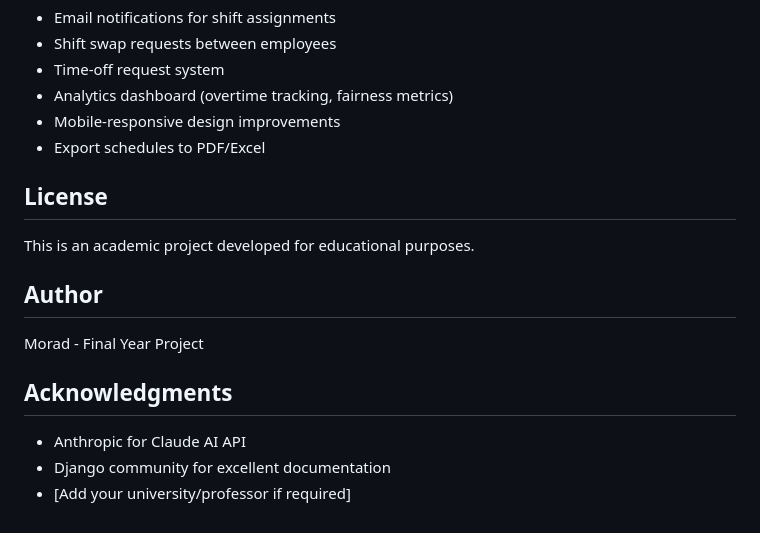
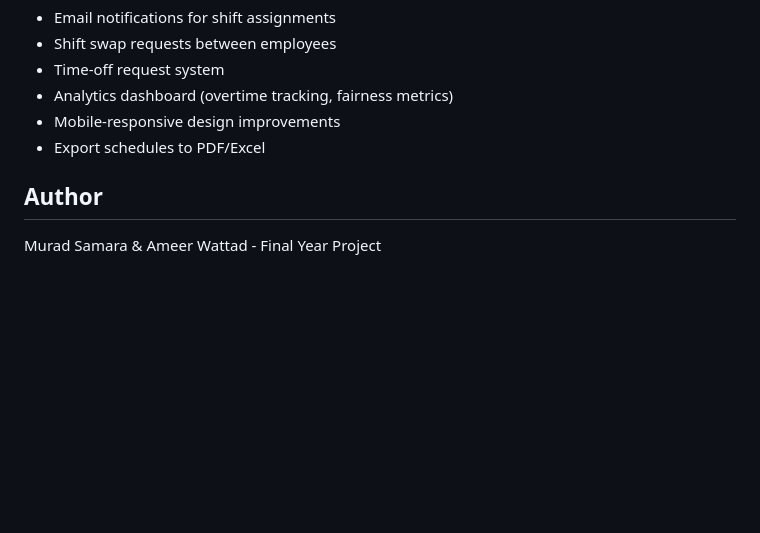
Before and after one commit to Murads98/ShiftPilot, a Markdown page: README.md, the part around the change. Drawn GitHub-style; blank space fills up the shorter version.

```diff
--- a/README.md
+++ b/README.md
@@ -155,16 +155,6 @@ This project was developed as a final year project demonstrating:
 - Mobile-responsive design improvements
 - Export schedules to PDF/Excel
 
-## License
-
-This is an academic project developed for educational purposes.
-
 ## Author
 
-Morad - Final Year Project
-
-## Acknowledgments
-
-- Anthropic for Claude AI API
-- Django community for excellent documentation
-- [Add your university/professor if required]
+Murad Samara & Ameer Wattad - Final Year Project
```
